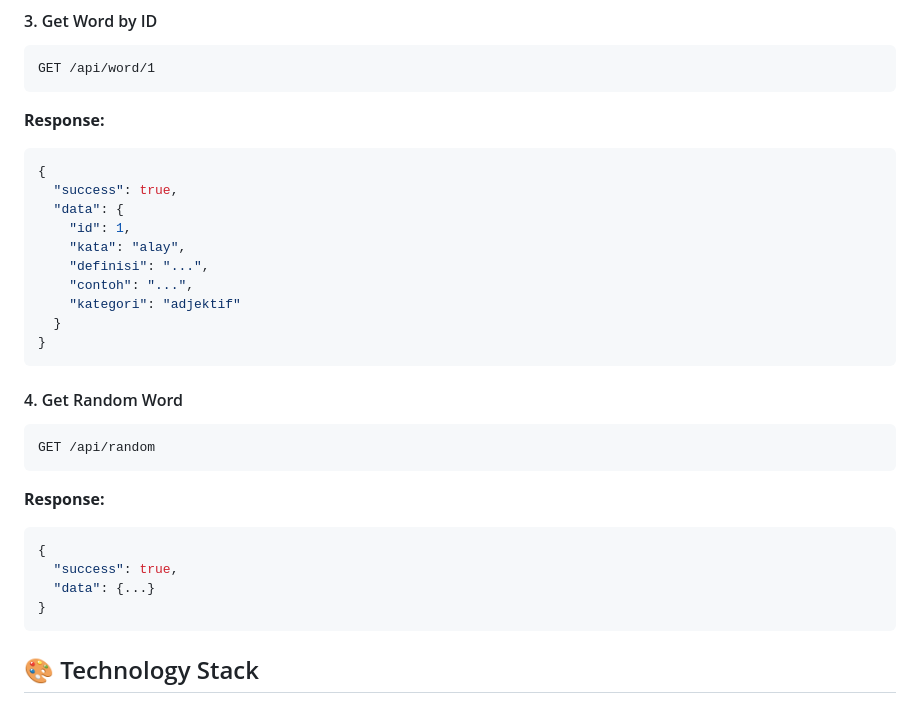
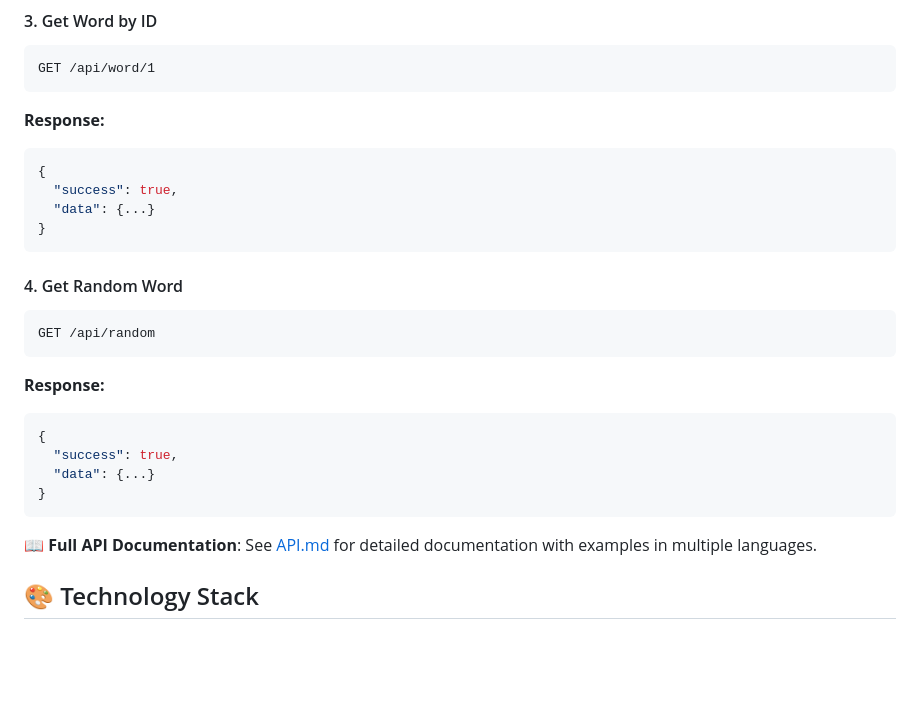
Before and after one commit to kasihtaumamang/kamus-milenial, a Markdown page: README.md, the part around one of its changes. Rendered like a GitHub page; blank space fills up the shorter version.

````diff
--- a/README.md
+++ b/README.md
@@ -101,13 +106,7 @@ GET /api/word/1
 ```json
 {
   "success": true,
-  "data": {
-    "id": 1,
-    "kata": "alay",
-    "definisi": "...",
-    "contoh": "...",
-    "kategori": "adjektif"
-  }
+  "data": {...}
 }
 ```
 
@@ -123,6 +122,8 @@ GET /api/random
   "data": {...}
 }
 ```
+
+📖 **Full API Documentation**: See [API.md](API.md) for detailed documentation with examples in multiple languages.
 
 ## 🎨 Technology Stack
 
````
Also changed, not shown: other parts of README.md (+37 -13 lines), API.md (added, +338 -0 lines), DEPLOYMENT.md (added, +111 -0 lines).
